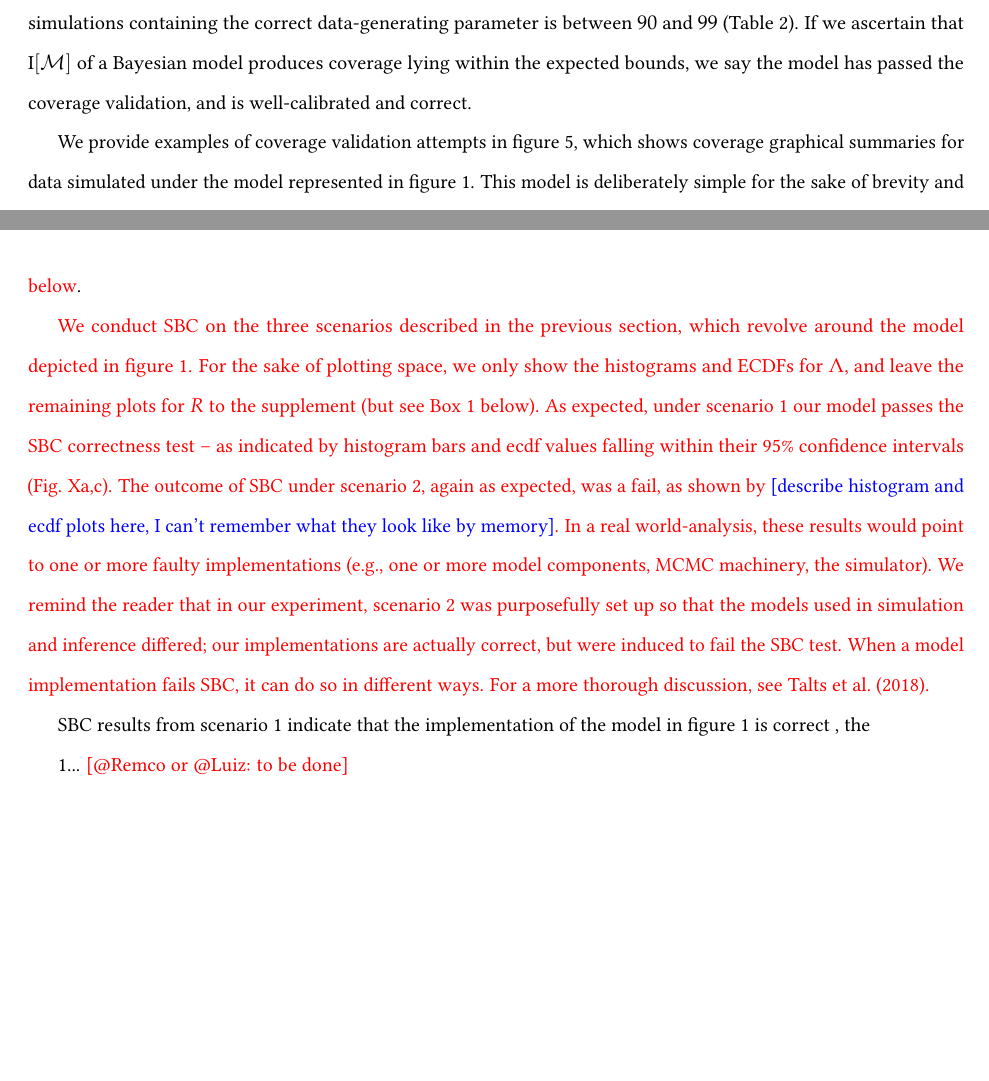
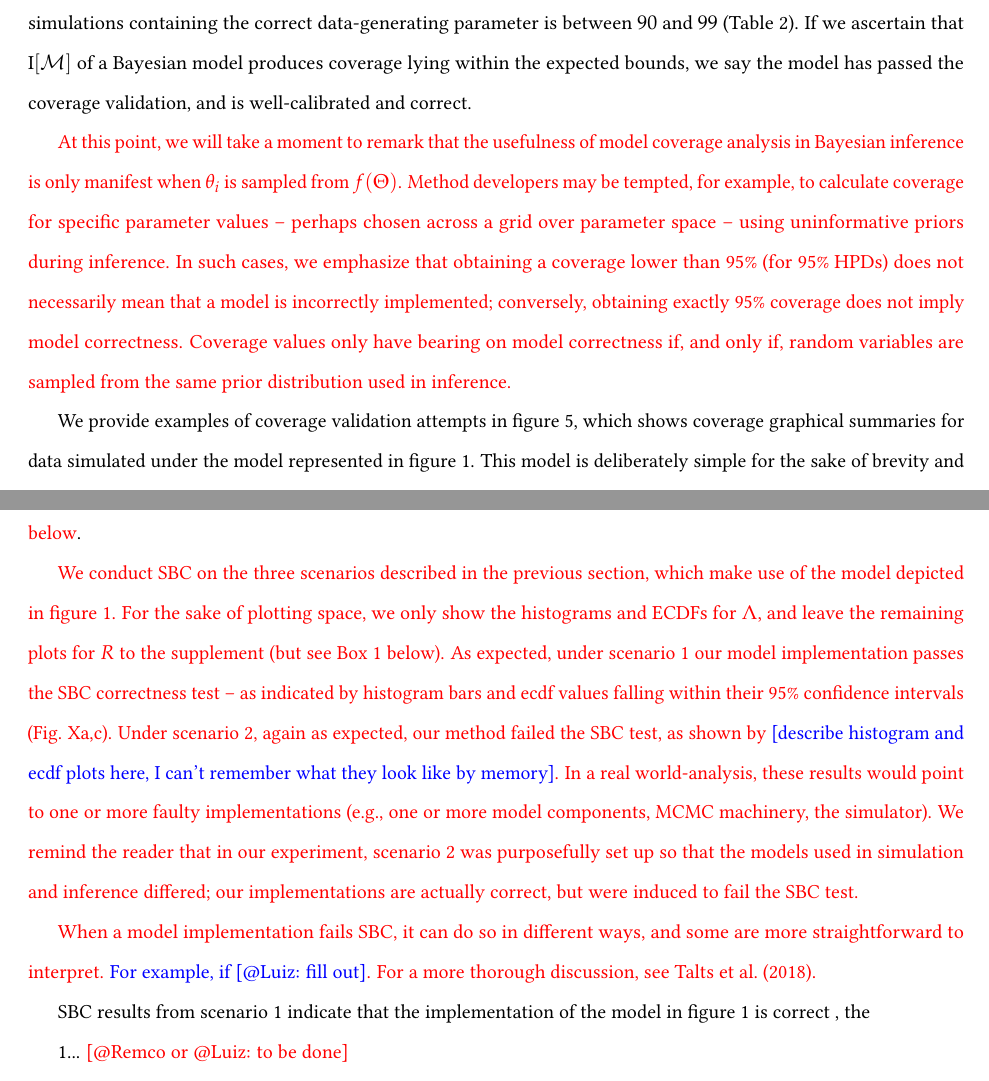
Before and after one commit to rbouckaert/DeveloperManual, a LaTeX paper (manuscript/method_validation_ms.tex): two parts of pages 10 and 13 of 21, joined at a grey line, cut so that both start at the same text, the shorter picture padded with empty space. Compiled offline with pdfLaTeX.

Commit message:
Work on SBC results (ongoing)

```diff
--- a/manuscript/method_validation_ms.tex
+++ b/manuscript/method_validation_ms.tex
@@ -620,6 +620,12 @@ $k$ & $\text{Pr}(x=k)$ \\ % & $\text{P}(x\le k)$ & $\text{P}(x\ge k)$\\
   \label{fig:yulecalval}
 \end{figure}
 
+\textcolor{red}{At this point, we will take a moment to remark that the usefulness of model coverage analysis in Bayesian inference is only manifest when $\theta_i$ is sampled from $f(\Theta)$.
+Method developers may be tempted, for example, to calculate coverage for specific parameter values -- perhaps chosen across a grid over parameter space -- using uninformative priors during inference.
+In such cases, we emphasize that obtaining a coverage lower than 95\% (for 95\% HPDs) does not necessarily mean that a model is incorrectly implemented; conversely, obtaining exactly 95\% coverage does not imply model correctness.
+Coverage values only have bearing on model correctness if, and only if, random variables are sampled from the same prior distribution used in inference.
+}
+
 We provide examples of coverage validation attempts in figure \ref{fig:yulecalval}, which shows coverage graphical summaries for data simulated under the model represented in figure \ref{fig:pgm}.
 This model is deliberately simple for the sake of brevity and clarity in the discussion below.
 The parameters in this model are the phylogenetic tree $\Phi$, the species birth rate $\Lambda$, and the continuous-trait evolutionary rate $R$ (we assume the continuous trait value at the root, $\boldsymbol{Y_0}$, is known and set it to $\boldsymbol{0.0}$ for all simulated data sets).
@@ -660,13 +666,15 @@ In particular, they show (Theorem 1 therein) that if the inference machinery $\t
 In other words, if one were to sort \textcolor{red}{all true parameter values $\theta_i$ against their corresponding $L$ MCMC posterior samples, the first (smallest ranking) 10\% $\theta_i$ values should account for approximately 10\% of the total rank mass; the next 10\% of (higher ranking) $\theta_i$ values should account, again, for approximately 10\% of the total rank mass, and so on.}
 Adherence to this distribution can be investigated by constructing histograms \citep{Talts2018} as well as by looking at the empirical cumulative distribution function (ecdf) and their confidence bands \citep{Sailynoja2021} \textcolor{red}{see Figure XX below}.
 
-\textcolor{red}{We conduct SBC on the three scenarios described in the previous section, which revolve around the model depicted in figure 1.
+\textcolor{red}{We conduct SBC on the three scenarios described in the previous section, which make use of the model depicted in figure 1.
 For the sake of plotting space, we only show the histograms and ECDFs for $\Lambda$, and leave the remaining plots for $R$ to the supplement (but see Box 1 below).
-As expected, under scenario 1 our model passes the SBC correctness test -- as indicated by histogram bars and ecdf values falling within their 95\% confidence intervals (Fig. Xa,c).
-The outcome of SBC under scenario 2, again as expected, was a fail, as shown by \textcolor{blue}{[describe histogram and ecdf plots here, I can't remember what they look like by memory]}.
+As expected, under scenario 1 our model implementation passes the SBC correctness test -- as indicated by histogram bars and ecdf values falling within their 95\% confidence intervals (Fig. Xa,c).
+Under scenario 2, again as expected, our method failed the SBC test, as shown by \textcolor{blue}{[describe histogram and ecdf plots here, I can't remember what they look like by memory]}.
 In a real world-analysis, these results would point to one or more faulty implementations (e.g., one or more model components, MCMC machinery, the simulator).
-We remind the reader that in our experiment, scenario 2 was purposefully set up so that the models used in simulation and inference differed; our implementations are actually correct, but were induced to fail the SBC test.
-When a model implementation fails SBC, it can do so in different ways.
+We remind the reader that in our experiment, scenario 2 was purposefully set up so that the models used in simulation and inference differed; our implementations are actually correct, but were induced to fail the SBC test.}
+
+\textcolor{red}{When a model implementation fails SBC, it can do so in different ways, and some are more straightforward to interpret.
+\textcolor{blue}{For example, if [@Luiz: fill out]}.
 For a more thorough discussion, see \cite{Talts2018}.}
 
 SBC results from scenario 1 indicate that the implementation of the
```
Also changed, not shown: figures/graphical_model_coverage.pdf, manuscript/method_validation_ms.tex (10 more changed lines).
